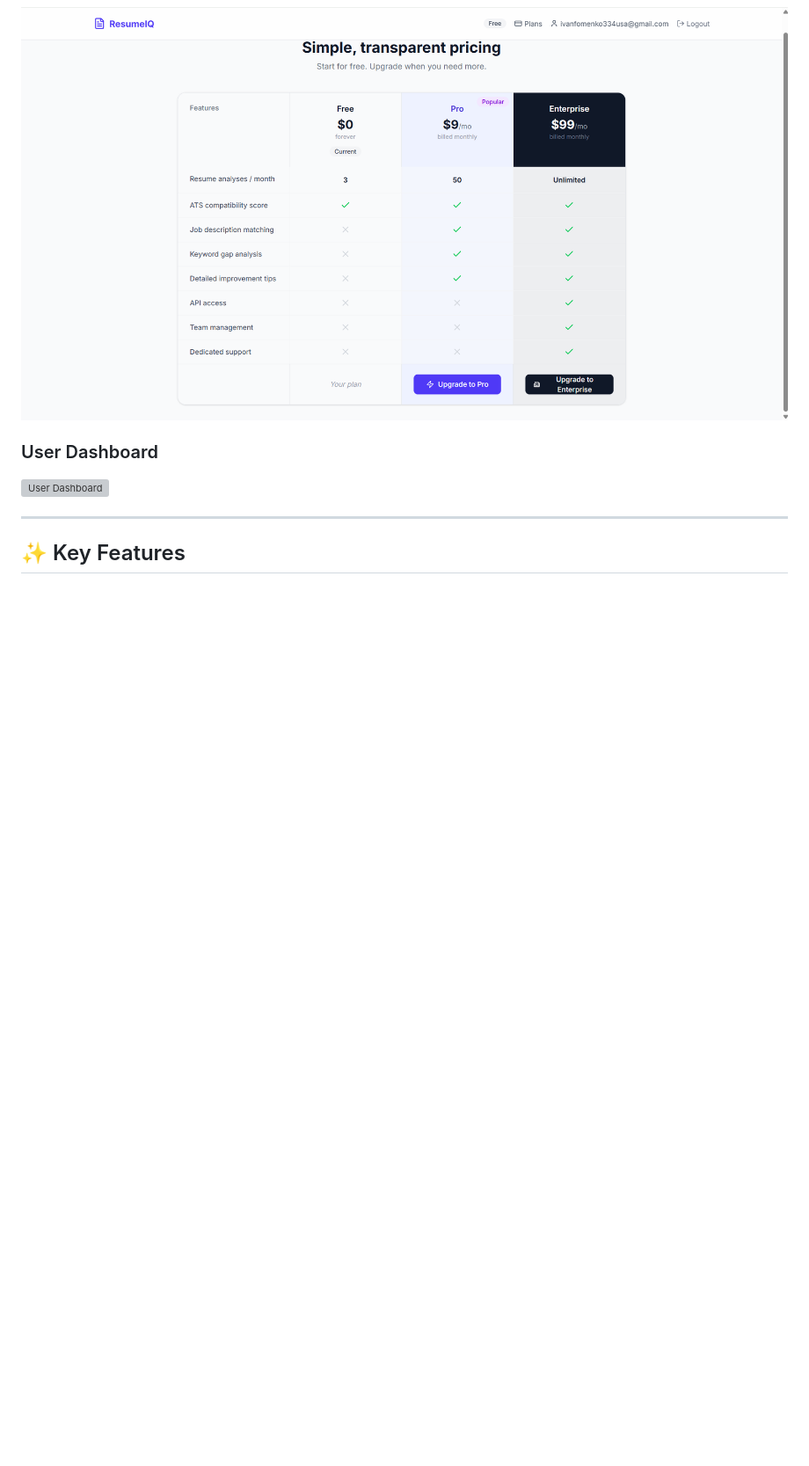
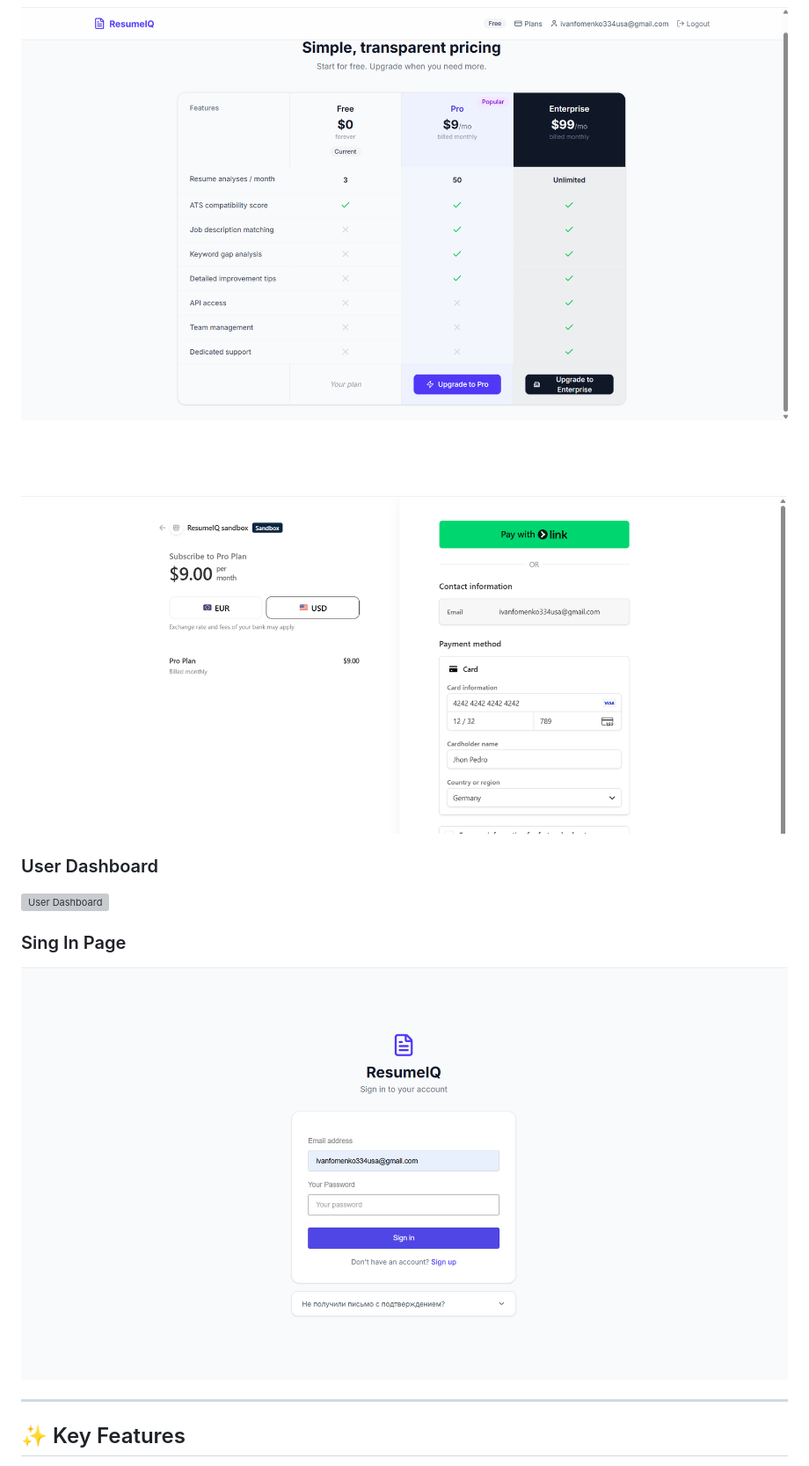
Before and after one commit to ivannavi334/resumeiq, a Markdown page: README.md, the part around one of its changes. Shown at 88% size. Drawn GitHub-style; blank space fills up the shorter version; grey boxes are pictures that could not be loaded.

```diff
--- a/README.md
+++ b/README.md
@@ -18,9 +19,13 @@
 
 ### Pricing & Billing Plans
 ![Pricing Plans](./docs/screenshots/pricing.png)
+![Billing_Page](./docs/screenshots/billing.png)
 
 ### User Dashboard
 ![User Dashboard](./docs/screenshots/dashboard.png)
+
+### Sing In Page
+![Sign_In_Page](./docs/screenshots/singing_in.png)
 
 <!-- Add more screenshots below — just copy and paste these lines -->
 <!-- ### Section Name -->
```
Also changed, not shown: other parts of README.md (+2 -1 lines).
